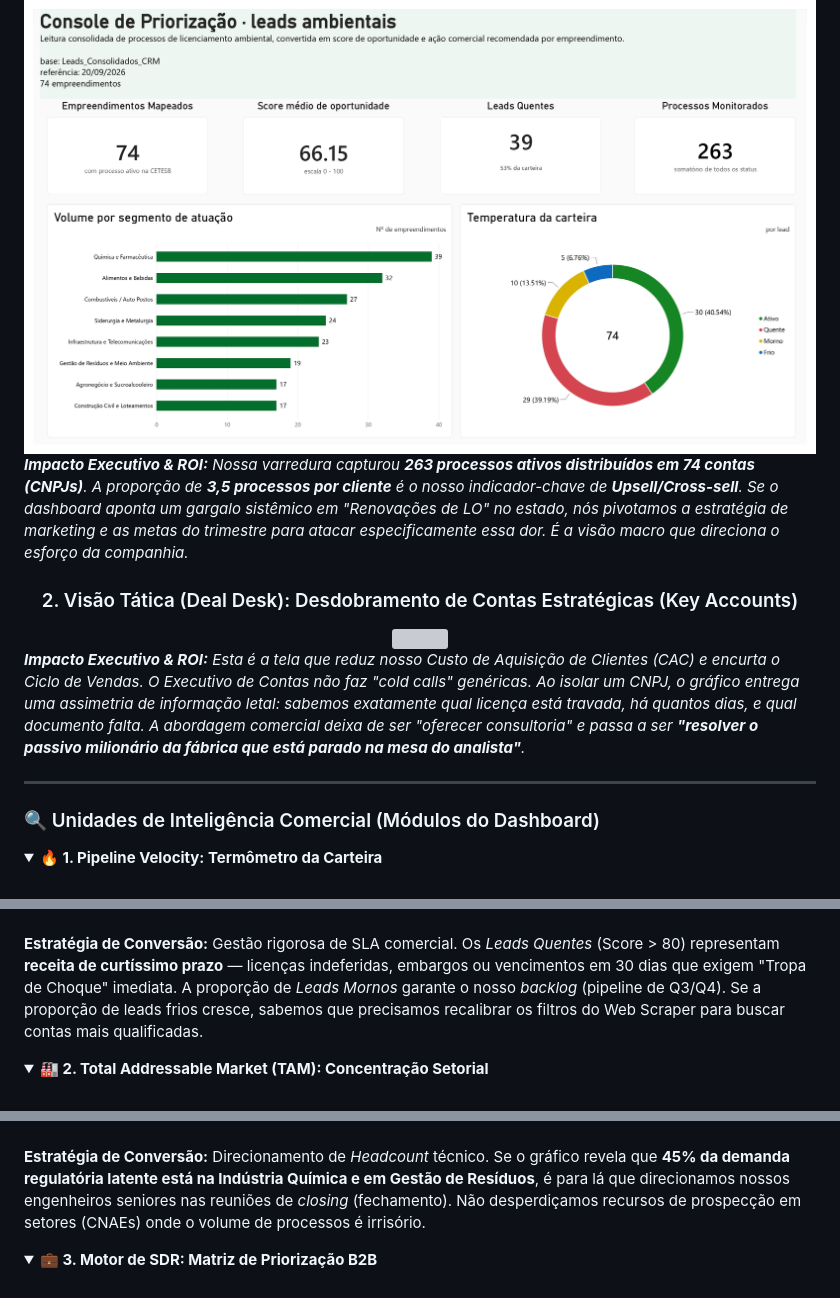
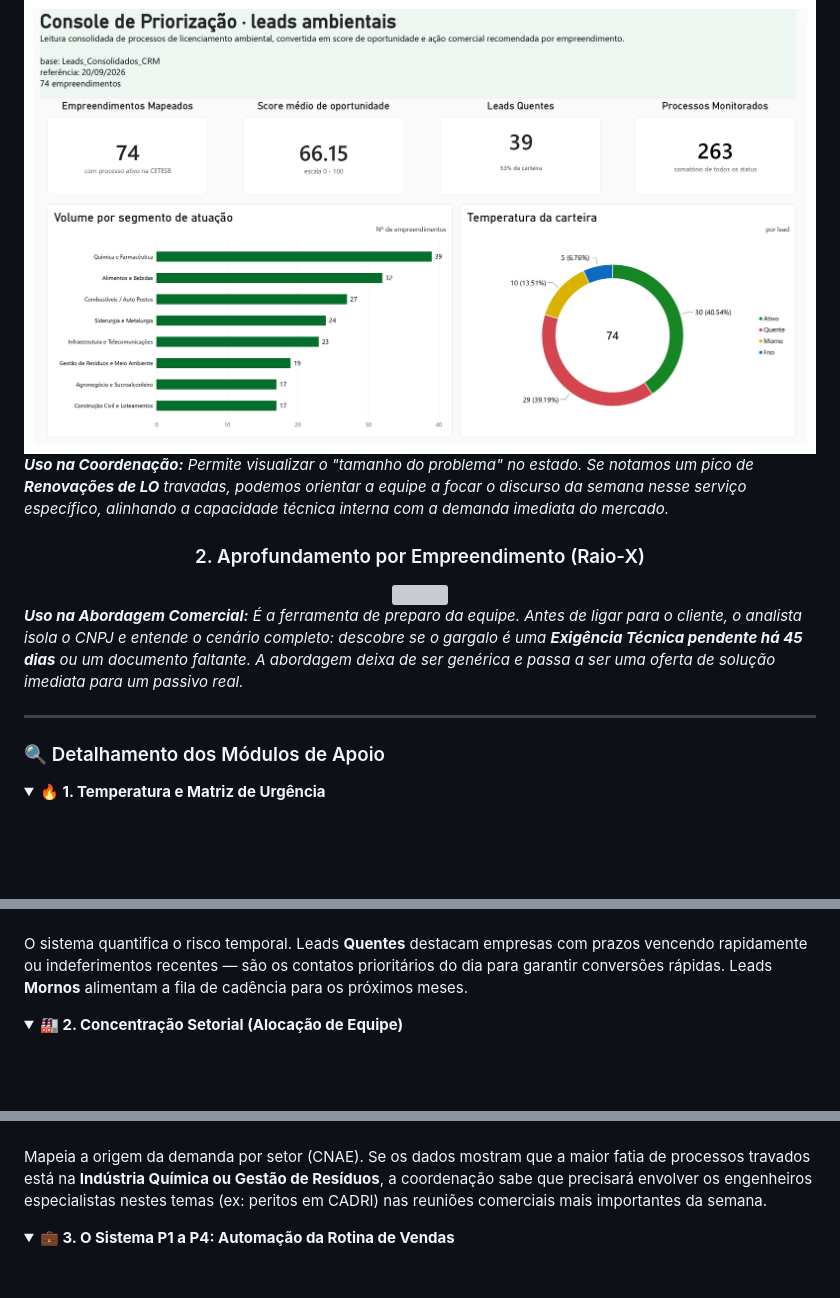
Before and after one commit to marcosengdados/licenciamentoCETESB-webscrapling, a Markdown page: README.md, 3 parts joined by grey strips. Drawn GitHub-style; blank space fills up the shorter version; grey boxes are pictures that could not be loaded.

```diff
--- a/README.md
+++ b/README.md
@@ -10,42 +44,42 @@ Nesse projeto a analise se fundamenta em não olhar para "processos ambientais",
 <img src="Panorama%20Licenciamento%20CETESB%20%28Web%20scrapping%29_page-0001.jpg" width="850" style="border-radius: 8px; border: 2px solid #1b4332;">
 <p align="left">
-<i><b>Impacto Executivo & ROI:</b> Nossa varredura capturou <b>263 processos ativos distribuídos em 74 contas (CNPJs)</b>. A proporção de <b>3,5 processos por cliente</b> é o nosso indicador-chave de <b>Upsell/Cross-sell</b>. Se o dashboard aponta um gargalo sistêmico em "Renovações de LO" no estado, nós pivotamos a estratégia de marketing e as metas do trimestre para atacar especificamente essa dor. É a visão macro que direciona o esforço da companhia.</i>
+<i><b>Uso na Coordenação:</b> Permite visualizar o "tamanho do problema" no estado. Se notamos um pico de <b>Renovações de LO</b> travadas, podemos orientar a equipe a focar o discurso da semana nesse serviço específico, alinhando a capacidade técnica interna com a demanda imediata do mercado.</i>
 </p>
 
-### 2. Visão Tática (Deal Desk): Desdobramento de Contas Estratégicas (Key Accounts)
+### 2. Aprofundamento por Empreendimento (Raio-X)
 <img src="Panorama%20Licenciamento%20CETESB%20%28Web%20scrapping%29_page-0002.jpg" width="850" style="border-radius: 8px; border: 2px solid #1b4332;">
 <p align="left">
-<i><b>Impacto Executivo & ROI:</b> Esta é a tela que reduz nosso Custo de Aquisição de Clientes (CAC) e encurta o Ciclo de Vendas. O Executivo de Contas não faz "cold calls" genéricas. Ao isolar um CNPJ, o gráfico entrega uma assimetria de informação letal: sabemos exatamente qual licença está travada, há quantos dias, e qual documento falta. A abordagem comercial deixa de ser "oferecer consultoria" e passa a ser <b>"resolver o passivo milionário da fábrica que está parado na mesa do analista"</b>.</i>
+<i><b>Uso na Abordagem Comercial:</b> É a ferramenta de preparo da equipe. Antes de ligar para o cliente, o analista isola o CNPJ e entende o cenário completo: descobre se o gargalo é uma <b>Exigência Técnica pendente há 45 dias</b> ou um documento faltante. A abordagem deixa de ser genérica e passa a ser uma oferta de solução imediata para um passivo real.</i>
 </p>
 
 </div>
 
 ---
 
-### 🔍 Unidades de Inteligência Comercial (Módulos do Dashboard)
+### 🔍 Detalhamento dos Módulos de Apoio
 
 <details open>
-<summary><b>🔥 1. Pipeline Velocity: Termômetro da Carteira</b></summary>
+<summary><b>🔥 1. Temperatura e Matriz de Urgência</b></summary>
 <br>
 <div align="center">
 <img src="Temperatura%20da%20Carteira%20e%20Indicadores-Chave.jpg" width="800">
 </div>
 <br>
-<b>Estratégia de Conversão:</b> Gestão rigorosa de SLA comercial. Os <i>Leads Quentes</i> (Score > 80) representam <b>receita de curtíssimo prazo</b> — licenças indeferidas, embargos ou vencimentos em 30 dias que exigem "Tropa de Choque" imediata. A proporção de <i>Leads Mornos</i> garante o nosso <i>backlog</i> (pipeline de Q3/Q4). Se a proporção de leads frios cresce, sabemos que precisamos recalibrar os filtros do Web Scraper para buscar contas mais qualificadas.
+O sistema quantifica o risco temporal. Leads <b>Quentes</b> destacam empresas com prazos vencendo rapidamente ou indeferimentos recentes — são os contatos prioritários do dia para garantir conversões rápidas. Leads <b>Mornos</b> alimentam a fila de cadência para os próximos meses.
 </details>
 
 <details open>
-<summary><b>🏭 2. Total Addressable Market (TAM): Concentração Setorial</b></summary>
+<summary><b>🏭 2. Concentração Setorial (Alocação de Equipe)</b></summary>
 <br>
 <div align="center">
 <img src="Vol.%20por%20segmento.jpg" width="800">
 </div>
 <br>
-<b>Estratégia de Conversão:</b> Direcionamento de <i>Headcount</i> técnico. Se o gráfico revela que <b>45% da demanda regulatória latente está na Indústria Química e em Gestão de Resíduos</b>, é para lá que direcionamos nossos engenheiros seniores nas reuniões de <i>closing</i> (fechamento). Não desperdiçamos recursos de prospecção em setores (CNAEs) onde o volume de processos é irrisório.
+Mapeia a origem da demanda por setor (CNAE). Se os dados mostram que a maior fatia de processos travados está na <b>Indústria Química ou Gestão de Resíduos</b>, a coordenação sabe que precisará envolver os engenheiros especialistas nestes temas (ex: peritos em CADRI) nas reuniões comerciais mais importantes da semana.
 </details>
 
 <details open>
-<summary><b>💼 3. Motor de SDR: Matriz de Priorização B2B</b></summary>
+<summary><b>💼 3. O Sistema P1 a P4: Automação da Rotina de Vendas</b></summary>
 <br>
 <div align="center">
 <img src="priorizacao%20comercial.png" width="800">
```
Also changed, not shown: other parts of README.md (+65 -13 lines).
